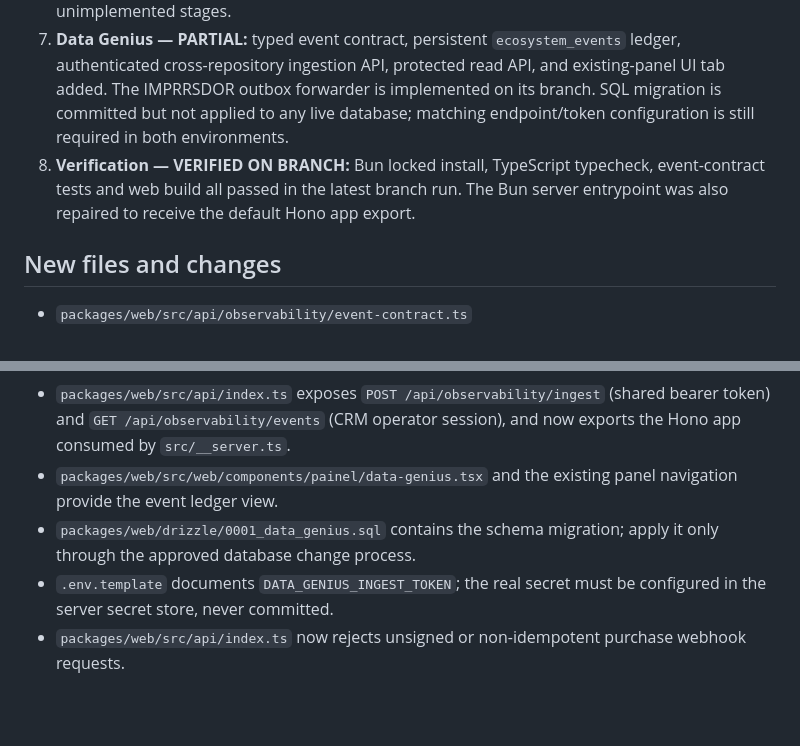
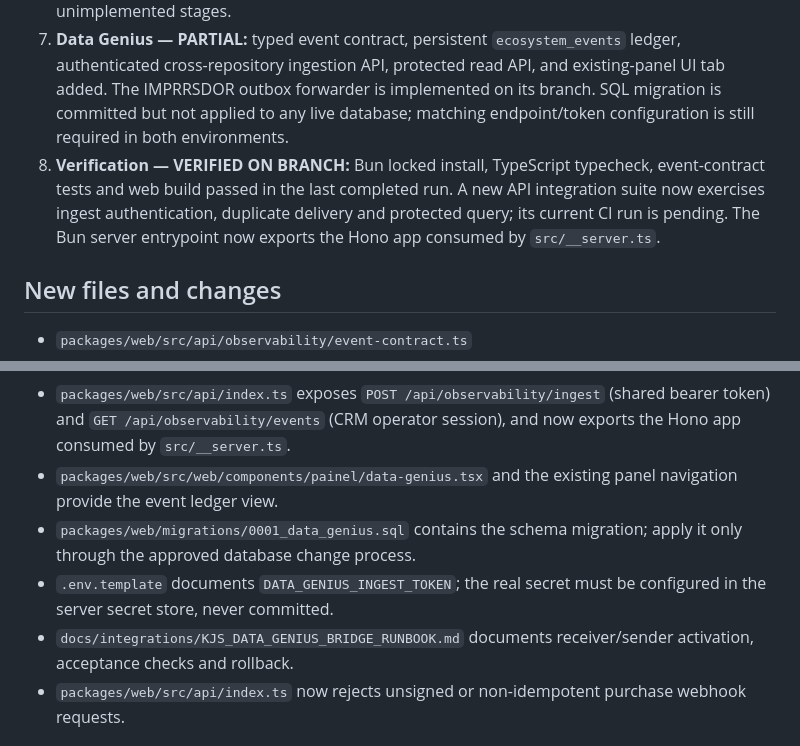
Before and after one commit to kamillosantos/KAMILLO-4531, a Markdown page: docs/implementation/KJS_CLOUD_IMPLEMENTATION_CHECKPOINT.md, 2 parts joined by grey strips. GitHub-like rendering; blank space fills up the shorter version.

Commit message:
docs: clarify standalone migration location and bridge activation runbook

```diff
--- a/docs/implementation/KJS_CLOUD_IMPLEMENTATION_CHECKPOINT.md
+++ b/docs/implementation/KJS_CLOUD_IMPLEMENTATION_CHECKPOINT.md
@@ -13,7 +13,7 @@
 5. **Agency LLM services — NOT CONNECTED:** current CRM remains deterministic/rule-based unless a real provider integration is independently verified.
 6. **Cinema — PARTIAL:** creative planning now emits a validated operational event with correlation ID. Rendering, upload, upscaling, audio mastering and final media QA are separate unimplemented stages.
 7. **Data Genius — PARTIAL:** typed event contract, persistent `ecosystem_events` ledger, authenticated cross-repository ingestion API, protected read API, and existing-panel UI tab added. The IMPRRSDOR outbox forwarder is implemented on its branch. SQL migration is committed but not applied to any live database; matching endpoint/token configuration is still required in both environments.
-8. **Verification — VERIFIED ON BRANCH:** Bun locked install, TypeScript typecheck, event-contract tests and web build all passed in the latest branch run. The Bun server entrypoint was also repaired to receive the default Hono app export.
+8. **Verification — VERIFIED ON BRANCH:** Bun locked install, TypeScript typecheck, event-contract tests and web build passed in the last completed run. A new API integration suite now exercises ingest authentication, duplicate delivery and protected query; its current CI run is pending. The Bun server entrypoint now exports the Hono app consumed by `src/__server.ts`.
 
 ## New files and changes
 - `packages/web/src/api/observability/event-contract.ts`
@@ -22,8 +22,9 @@
 - `packages/web/src/api/creative-orchestrator.ts` now emits and persists a validated `cinema.plan.created` event.
 - `packages/web/src/api/index.ts` exposes `POST /api/observability/ingest` (shared bearer token) and `GET /api/observability/events` (CRM operator session), and now exports the Hono app consumed by `src/__server.ts`.
 - `packages/web/src/web/components/painel/data-genius.tsx` and the existing panel navigation provide the event ledger view.
-- `packages/web/drizzle/0001_data_genius.sql` contains the schema migration; apply it only through the approved database change process.
+- `packages/web/migrations/0001_data_genius.sql` contains the schema migration; apply it only through the approved database change process.
 - `.env.template` documents `DATA_GENIUS_INGEST_TOKEN`; the real secret must be configured in the server secret store, never committed.
+- `docs/integrations/KJS_DATA_GENIUS_BRIDGE_RUNBOOK.md` documents receiver/sender activation, acceptance checks and rollback.
 - `packages/web/src/api/index.ts` now rejects unsigned or non-idempotent purchase webhook requests.
 
 ## Webhook envelope contract
```
